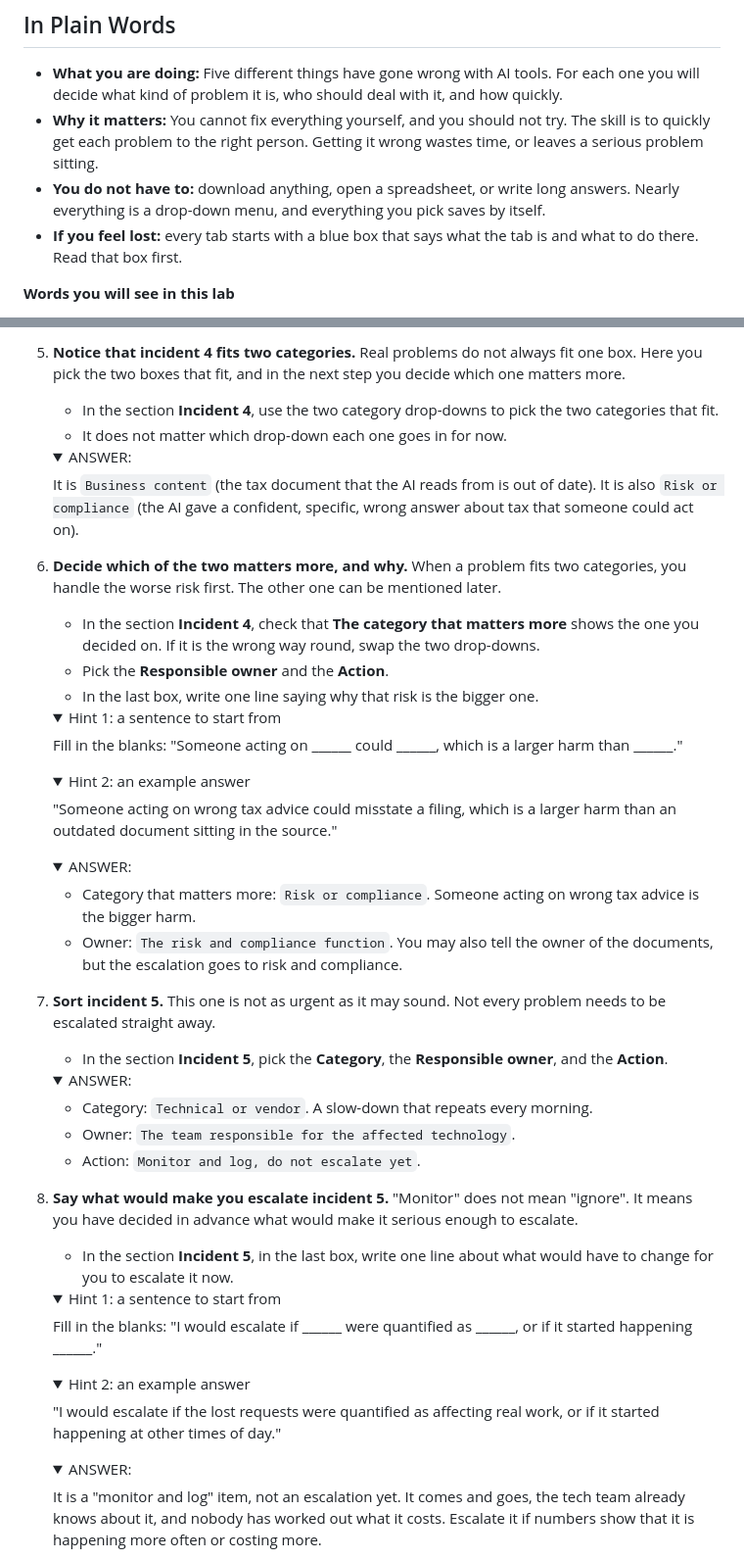
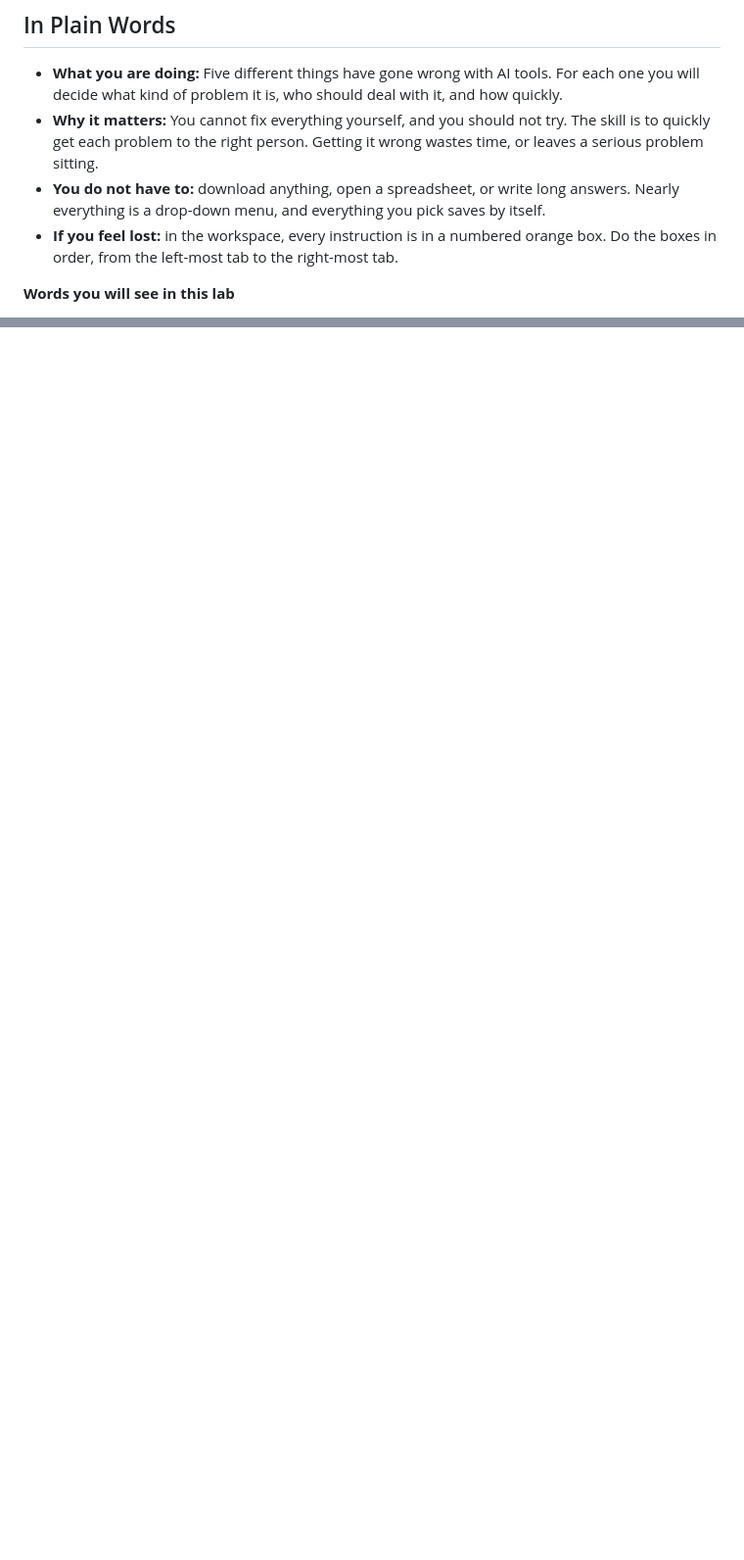
Before and after one commit to csfeeser/ai-governance-workspace, a Markdown page: LAB_REFERENCES/lab-4.1-triage-and-route-incidents.md, 2 parts joined by grey strips. Shown at 98% size. Drawn GitHub-style; folded sections open; blank space fills up the shorter version.

```diff
--- a/LAB_REFERENCES/lab-4.1-triage-and-route-incidents.md
+++ b/LAB_REFERENCES/lab-4.1-triage-and-route-incidents.md
@@ -21,7 +21,7 @@ By the end of this lab you will be able to triage an AI incident into a category
 - **What you are doing:** Five different things have gone wrong with AI tools. For each one you will decide what kind of problem it is, who should deal with it, and how quickly.
 - **Why it matters:** You cannot fix everything yourself, and you should not try. The skill is to quickly get each problem to the right person. Getting it wrong wastes time, or leaves a serious problem sitting.
 - **You do not have to:** download anything, open a spreadsheet, or write long answers. Nearly everything is a drop-down menu, and everything you pick saves by itself.
-- **If you feel lost:** every tab starts with a blue box that says what the tab is and what to do there. Read that box first.
+- **If you feel lost:** in the workspace, every instruction is in a numbered orange box. Do the boxes in order, from the left-most tab to the right-most tab.
 
 **Words you will see in this lab**
 - **Incident:** something that went wrong.
@@ -83,67 +76 @@ By the end of this lab you will be able to triage an AI incident into a category
 
-0. **Notice that incident 4 fits two categories.** Real problems do not always fit one box. Here you pick the two boxes that fit, and in the next step you decide which one matters more.
-    - In the section **Incident 4**, use the two category drop-downs to pick the two categories that fit.
-    - It does not matter which drop-down each one goes in for now.
-
-    <details><summary>ANSWER:</summary>
-
-    It is `Business content` (the tax document that the AI reads from is out of date). It is also `Risk or compliance` (the AI gave a confident, specific, wrong answer about tax that someone could act on).
-
-    </details>
-
-0. **Decide which of the two matters more, and why.** When a problem fits two categories, you handle the worse risk first. The other one can be mentioned later.
-    - In the section **Incident 4**, check that **The category that matters more** shows the one you decided on. If it is the wrong way round, swap the two drop-downs.
-    - Pick the **Responsible owner** and the **Action**.
-    - In the last box, write one line saying why that risk is the bigger one.
-
-    <details><summary>Hint 1: a sentence to start from</summary>
-
-    Fill in the blanks: "Someone acting on ______ could ______, which is a larger harm than ______."
-
-    </details>
-
-    <details><summary>Hint 2: an example answer</summary>
-
-    "Someone acting on wrong tax advice could misstate a filing, which is a larger harm than an outdated document sitting in the source."
-
-    </details>
-
-    <details><summary>ANSWER:</summary>
-
-    - Category that matters more: `Risk or compliance`. Someone acting on wrong tax advice is the bigger harm.
-    - Owner: `The risk and compliance function`. You may also tell the owner of the documents, but the escalation goes to risk and compliance.
-
-    </details>
-
-0. **Sort incident 5.** This one is not as urgent as it may sound. Not every problem needs to be escalated straight away.
-    - In the section **Incident 5**, pick the **Category**, the **Responsible owner**, and the **Action**.
-
-    <details><summary>ANSWER:</summary>
-
-    - Category: `Technical or vendor`. A slow-down that repeats every morning.
-    - Owner: `The team responsible for the affected technology`.
-    - Action: `Monitor and log, do not escalate yet`.
-
-    </details>
-
-0. **Say what would make you escalate incident 5.** "Monitor" does not mean "ignore". It means you have decided in advance what would make it serious enough to escalate.
-    - In the section **Incident 5**, in the last box, write one line about what would have to change for you to escalate it now.
-
-    <details><summary>Hint 1: a sentence to start from</summary>
-
-    Fill in the blanks: "I would escalate if ______ were quantified as ______, or if it started happening ______."
-
-    </details>
-
-    <details><summary>Hint 2: an example answer</summary>
-
-    "I would escalate if the lost requests were quantified as affecting real work, or if it started happening at other times of day."
-
-    </details>
-
-    <details><summary>ANSWER:</summary>
-
-    It is a "monitor and log" item, not an escalation yet. It comes and goes, the tech team already knows about it, and nobody has worked out what it costs. Escalate it if numbers show that it is happening more often or costing more.
-
-    </details>
-
```
Also changed, not shown: other parts of LAB_REFERENCES/lab-4.1-triage-and-route-incidents.md (+21 -61 lines), LAB_REFERENCES/images/lab-4.1/1-incident-log.png (added), LAB_REFERENCES/images/lab-4.1/2-triage.png (added), LAB_REFERENCES/images/lab-4.1/3-next-moves.png (added), LAB_REFERENCES/images/lab-4.1/4-my-triage.png (added), 1 other file.
